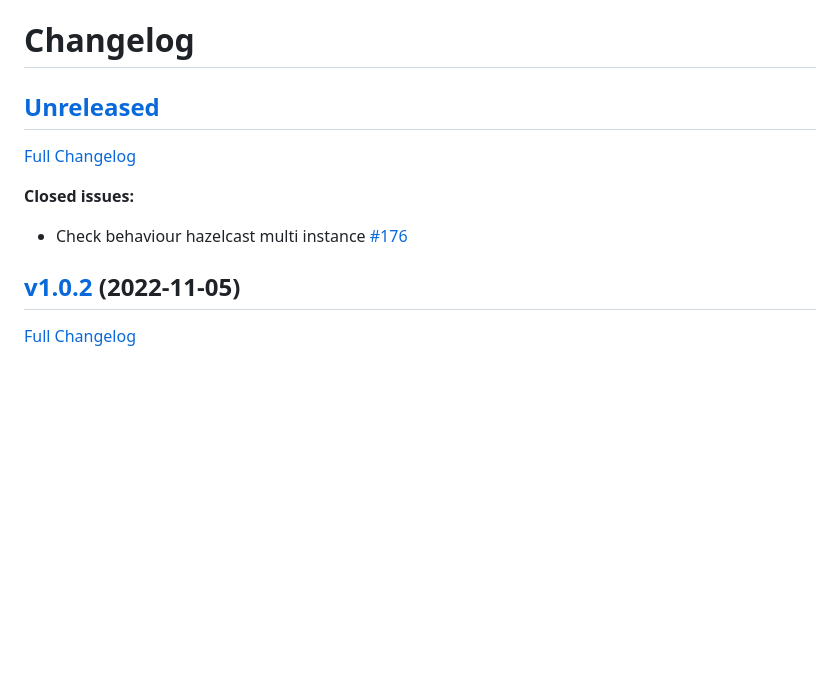
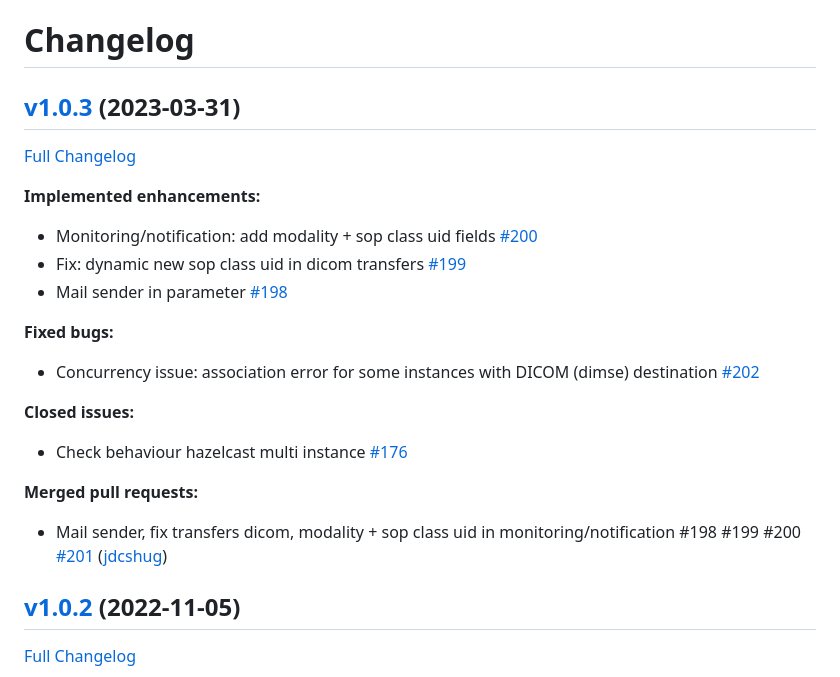
Before and after one commit to OsiriX-Foundation/karnak, a Markdown page: CHANGELOG.md, the part around the change. GitHub-like rendering; blank space fills up the shorter version.

Commit message:
Automatic changelog update

```diff
--- a/CHANGELOG.md
+++ b/CHANGELOG.md
@@ -1,12 +1,26 @@
 # Changelog
 
-## [Unreleased](https://github.com/OsiriX-Foundation/karnak/tree/HEAD)
+## [v1.0.3](https://github.com/OsiriX-Foundation/karnak/tree/v1.0.3) (2023-03-31)
 
-[Full Changelog](https://github.com/OsiriX-Foundation/karnak/compare/v1.0.2...HEAD)
+[Full Changelog](https://github.com/OsiriX-Foundation/karnak/compare/v1.0.2...v1.0.3)
+
+**Implemented enhancements:**
+
+-  Monitoring/notification: add modality + sop class uid fields [\#200](https://github.com/OsiriX-Foundation/karnak/issues/200)
+- Fix: dynamic new sop class uid in dicom transfers  [\#199](https://github.com/OsiriX-Foundation/karnak/issues/199)
+- Mail sender in parameter [\#198](https://github.com/OsiriX-Foundation/karnak/issues/198)
+
+**Fixed bugs:**
+
+- Concurrency issue: association error for some instances with DICOM \(dimse\) destination [\#202](https://github.com/OsiriX-Foundation/karnak/issues/202)
 
 **Closed issues:**
 
 - Check behaviour hazelcast multi instance [\#176](https://github.com/OsiriX-Foundation/karnak/issues/176)
+
+**Merged pull requests:**
+
+- Mail sender, fix transfers dicom, modality + sop class uid in monitoring/notification \#198 \#199 \#200 [\#201](https://github.com/OsiriX-Foundation/karnak/pull/201) ([jdcshug](https://github.com/jdcshug))
 
 ## [v1.0.2](https://github.com/OsiriX-Foundation/karnak/tree/v1.0.2) (2022-11-05)
 
```
